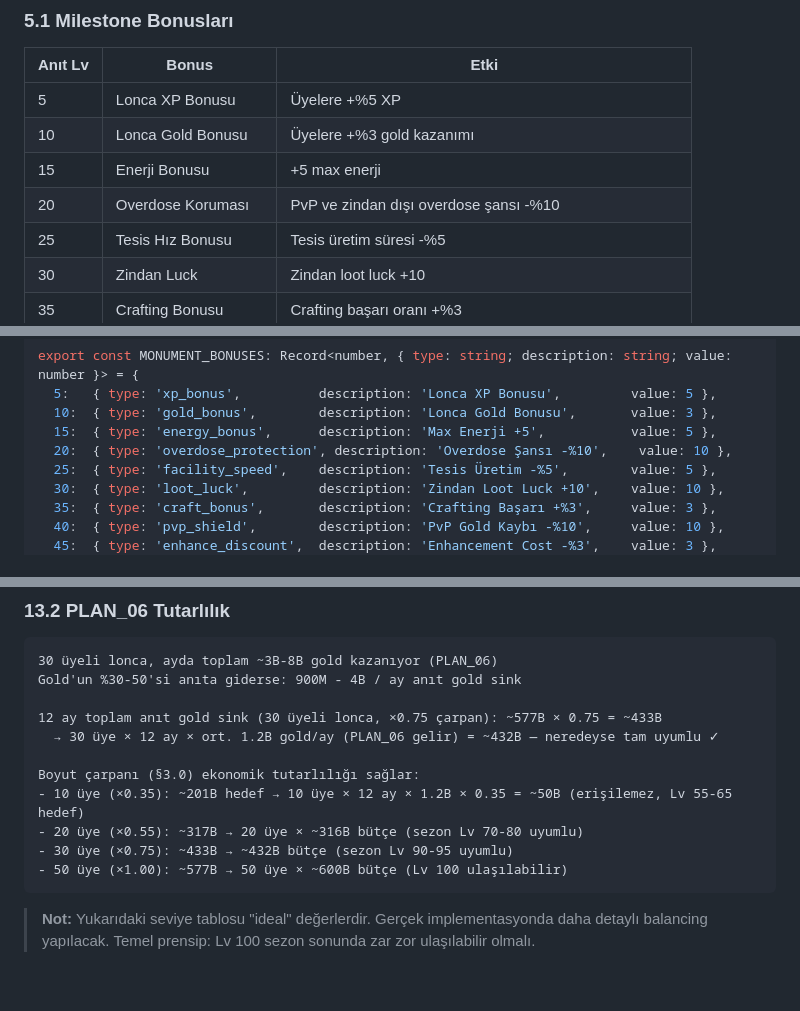
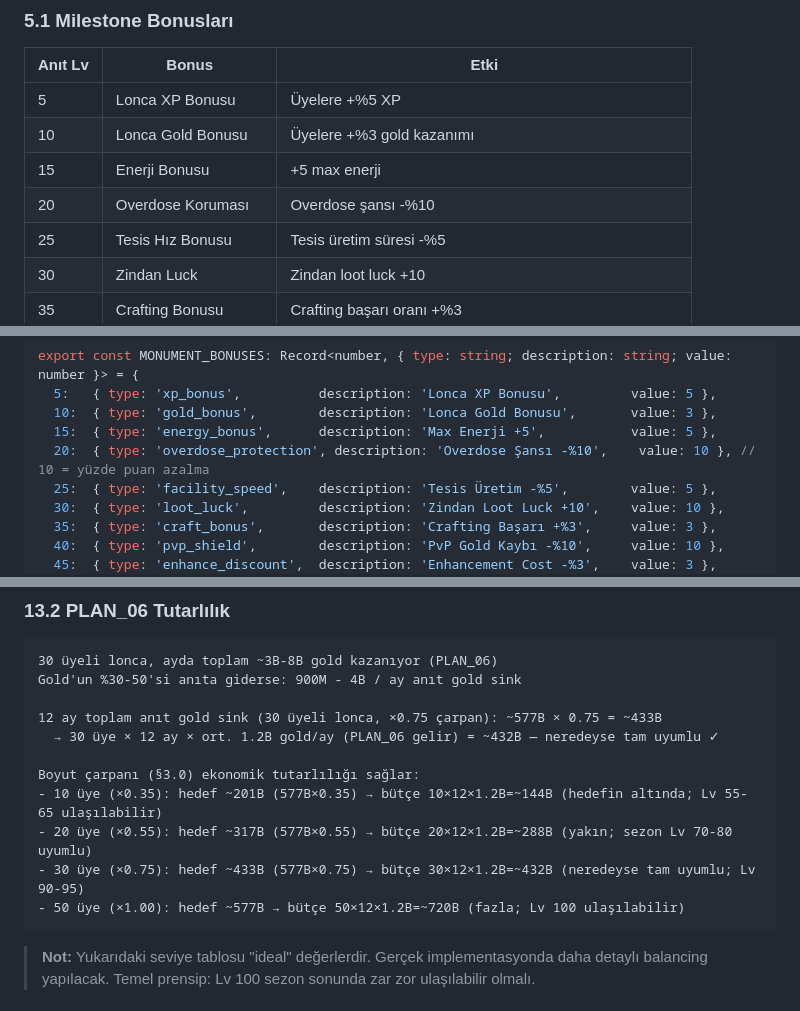
Before and after one commit to selcukksezer/gkk-web, a Markdown page: PLAN_10_GUILD_MONUMENT.md, 3 parts joined by grey strips. GitHub-like rendering; blank space fills up the shorter version.

````diff
--- a/PLAN_10_GUILD_MONUMENT.md
+++ b/PLAN_10_GUILD_MONUMENT.md
@@ -305,7 +305,7 @@ Anıt seviyesi lonca üyelerine pasif bonus verir:
 | 5 | Lonca XP Bonusu | Üyelere +%5 XP |
 | 10 | Lonca Gold Bonusu | Üyelere +%3 gold kazanımı |
 | 15 | Enerji Bonusu | +5 max enerji |
-| 20 | Overdose Koruması | PvP ve zindan dışı overdose şansı -%10 |
+| 20 | Overdose Koruması | Overdose şansı -%10 |
 | 25 | Tesis Hız Bonusu | Tesis üretim süresi -%5 |
 | 30 | Zindan Luck | Zindan loot luck +10 |
 | 35 | Crafting Bonusu | Crafting başarı oranı +%3 |
@@ -785,7 +785,7 @@ export const MONUMENT_BONUSES: Record<number, { type: string; description: strin
   5:   { type: 'xp_bonus',          description: 'Lonca XP Bonusu',         value: 5 },
   10:  { type: 'gold_bonus',        description: 'Lonca Gold Bonusu',       value: 3 },
   15:  { type: 'energy_bonus',      description: 'Max Enerji +5',           value: 5 },
-  20:  { type: 'overdose_protection', description: 'Overdose Şansı -%10',    value: 10 },
+  20:  { type: 'overdose_protection', description: 'Overdose Şansı -%10',    value: 10 }, // 10 = yüzde puan azalma
   25:  { type: 'facility_speed',    description: 'Tesis Üretim -%5',        value: 5 },
   30:  { type: 'loot_luck',         description: 'Zindan Loot Luck +10',    value: 10 },
   35:  { type: 'craft_bonus',       description: 'Crafting Başarı +%3',     value: 3 },
@@ -845,10 +845,10 @@ Gold'un %30-50'si anıta giderse: 900M - 4B / ay anıt gold sink
   → 30 üye × 12 ay × ort. 1.2B gold/ay (PLAN_06 gelir) = ~432B — neredeyse tam uyumlu ✓
 
 Boyut çarpanı (§3.0) ekonomik tutarlılığı sağlar:
-- 10 üye (×0.35): ~201B hedef → 10 üye × 12 ay × 1.2B × 0.35 = ~50B (erişilemez, Lv 55-65 hedef)
-- 20 üye (×0.55): ~317B → 20 üye × ~316B bütçe (sezon Lv 70-80 uyumlu)
-- 30 üye (×0.75): ~433B → ~432B bütçe (sezon Lv 90-95 uyumlu)
-- 50 üye (×1.00): ~577B → 50 üye × ~600B bütçe (Lv 100 ulaşılabilir)
+- 10 üye (×0.35): hedef ~201B (577B×0.35) → bütçe 10×12×1.2B=~144B (hedefin altında; Lv 55-65 ulaşılabilir)
+- 20 üye (×0.55): hedef ~317B (577B×0.55) → bütçe 20×12×1.2B=~288B (yakın; sezon Lv 70-80 uyumlu)
+- 30 üye (×0.75): hedef ~433B (577B×0.75) → bütçe 30×12×1.2B=~432B (neredeyse tam uyumlu; Lv 90-95)
+- 50 üye (×1.00): hedef ~577B → bütçe 50×12×1.2B=~720B (fazla; Lv 100 ulaşılabilir)
 ```
 
 > **Not:** Yukarıdaki seviye tablosu "ideal" değerlerdir. Gerçek implementasyonda daha detaylı balancing yapılacak. Temel prensip: Lv 100 sezon sonunda zar zor ulaşılabilir olmalı.
````
Also changed, not shown: PLAN_06_ECONOMY_BALANCE.md (+43 -27 lines).
